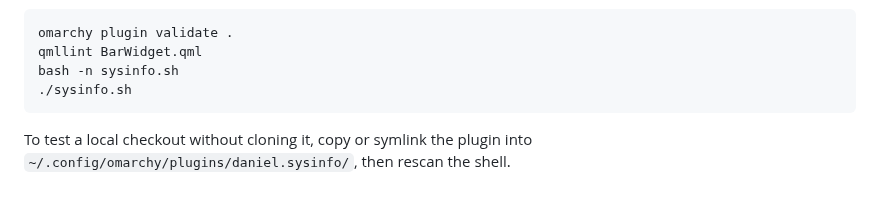
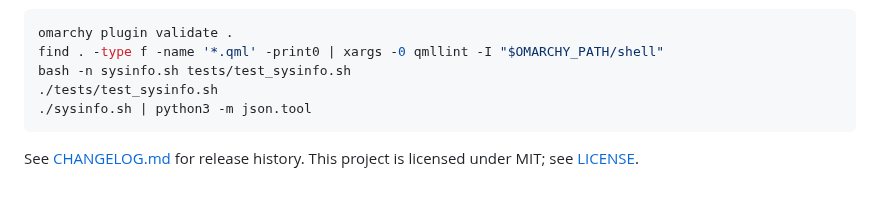
Before and after one commit to danielmrdev/omarchy-sysinfo, a Markdown page: README.md, the part around one of its changes. Drawn GitHub-style.

````diff
--- a/README.md
+++ b/README.md
@@ -51,10 +54,10 @@ From this directory:
 
 ```bash
 omarchy plugin validate .
-qmllint BarWidget.qml
-bash -n sysinfo.sh
-./sysinfo.sh
+find . -type f -name '*.qml' -print0 | xargs -0 qmllint -I "$OMARCHY_PATH/shell"
+bash -n sysinfo.sh tests/test_sysinfo.sh
+./tests/test_sysinfo.sh
+./sysinfo.sh | python3 -m json.tool
 ```
 
-To test a local checkout without cloning it, copy or symlink the plugin into
-`~/.config/omarchy/plugins/daniel.sysinfo/`, then rescan the shell.
+See [CHANGELOG.md](CHANGELOG.md) for release history. This project is licensed under MIT; see [LICENSE](LICENSE).
````
Also changed, not shown: other parts of README.md (+29 -26 lines), AGENTS.md (+3 -2 lines), CHANGELOG.md (added, +12 -0 lines), preview.png (added), 5 other files.
